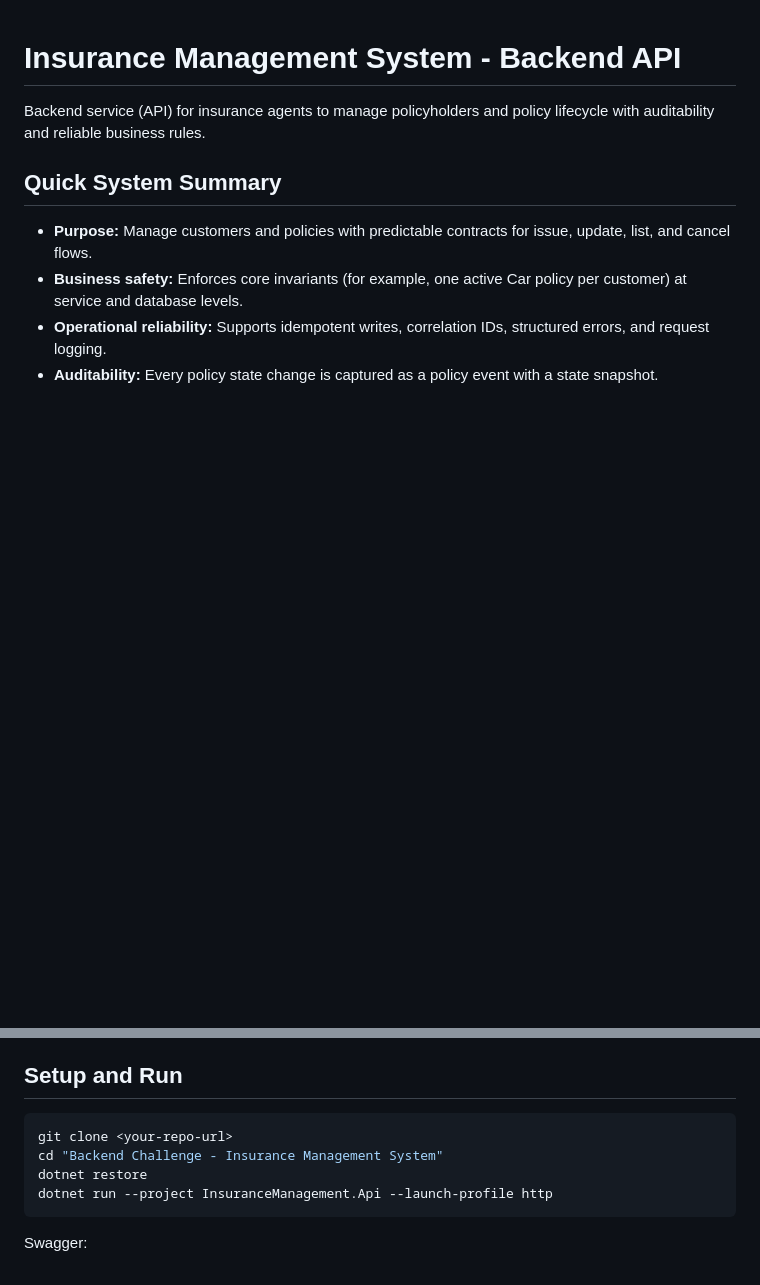
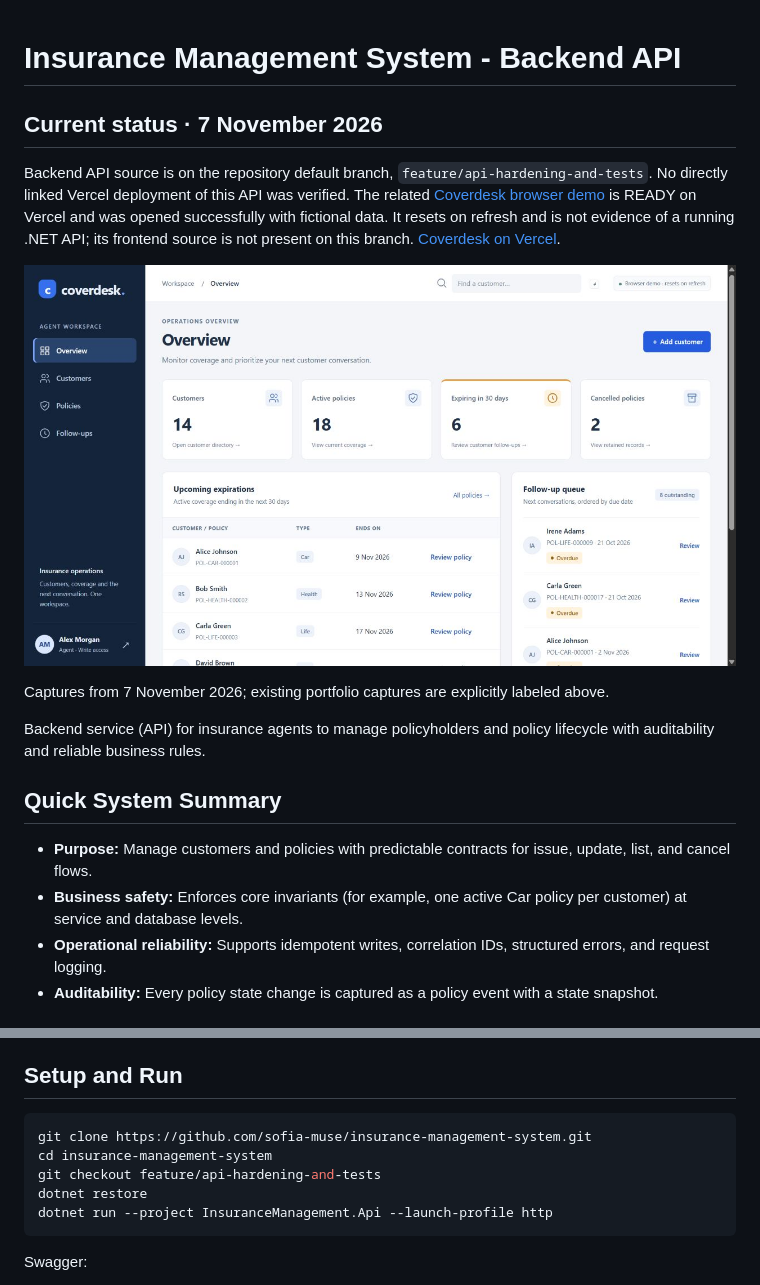
Before and after one commit to sofia-muse/insurance-management-system, a Markdown page: README.md, 2 parts joined by grey strips. Drawn GitHub-style; pictures changed too: docs/screenshots/coverdesk-demo.jpg (added); blank space fills up the shorter version.

Commit message:
docs: refresh project status, deployment links and screenshots

````diff
--- a/README.md
+++ b/README.md
@@ -1,4 +1,12 @@
 # Insurance Management System - Backend API
+
+## Current status · 7 November 2026
+
+Backend API source is on the repository default branch, `feature/api-hardening-and-tests`. No directly linked Vercel deployment of this API was verified. The related [Coverdesk browser demo](https://coverdesk.vercel.app/) is READY on Vercel and was opened successfully with fictional data. It resets on refresh and is not evidence of a running .NET API; its frontend source is not present on this branch. [Coverdesk on Vercel](https://vercel.com/sofia-muses-projects/coverdesk).
+
+![Related Coverdesk browser simulation with fictional data](docs/screenshots/coverdesk-demo.jpg)
+
+Captures from 7 November 2026; existing portfolio captures are explicitly labeled above.
 
 Backend service (API) for insurance agents to manage policyholders and policy lifecycle with auditability and reliable business rules.
 
@@ -25,8 +33,9 @@ Backend service (API) for insurance agents to manage policyholders and policy li
 ## Setup and Run
 
 ```bash
-git clone <your-repo-url>
-cd "Backend Challenge - Insurance Management System"
+git clone https://github.com/sofia-muse/insurance-management-system.git
+cd insurance-management-system
+git checkout feature/api-hardening-and-tests
 dotnet restore
 dotnet run --project InsuranceManagement.Api --launch-profile http
 ```
````
